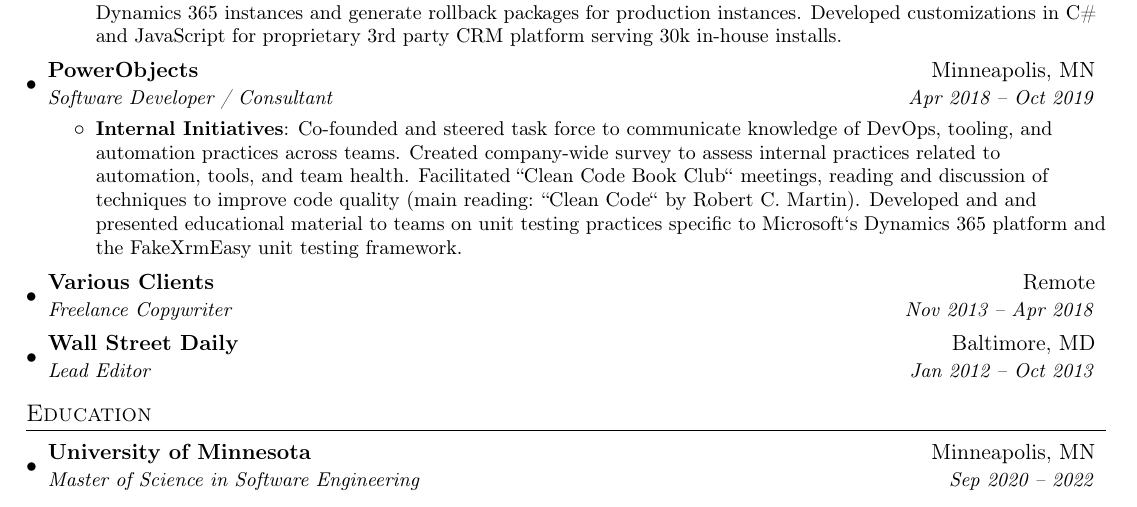
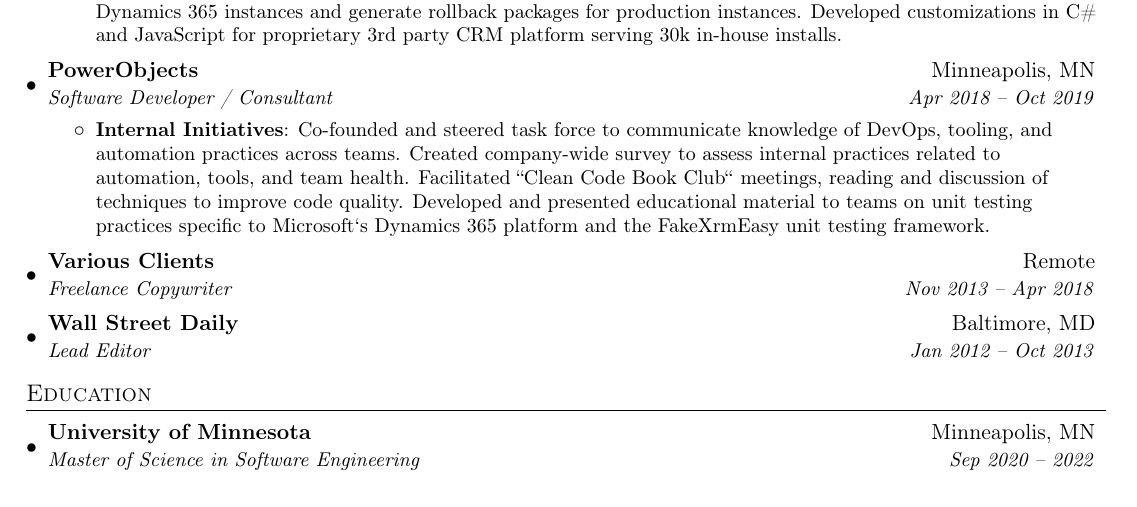
Before and after one commit to ryanklee/Resume, a LaTeX document (main.tex): part of the page, cut so that both start at the same text. Compiled offline with pdfLaTeX.

Commit message:
Fix typo

```diff
--- a/main.tex
+++ b/main.tex
@@ -99,7 +99,7 @@
     {PowerObjects}{Minneapolis, MN}
     {Software Developer / Consultant}{Apr 2018 -- Oct 2019}
         \resumeItemListStart
-            \resumeItem {Internal Initiatives}{Co-founded and steered task force to communicate knowledge of DevOps, tooling, and automation practices across teams. Created company-wide survey to assess internal practices related to automation, tools, and team health. Facilitated  ``Clean Code Book Club`` meetings, reading and discussion of techniques to improve code quality (main reading: ``Clean Code`` by Robert C. Martin). Developed and and presented educational material to teams on unit testing practices specific to Microsoft`s Dynamics 365 platform and the FakeXrmEasy unit testing framework.}
+            \resumeItem {Internal Initiatives}{Co-founded and steered task force to communicate knowledge of DevOps, tooling, and automation practices across teams. Created company-wide survey to assess internal practices related to automation, tools, and team health. Facilitated  ``Clean Code Book Club`` meetings, reading and discussion of techniques to improve code quality. Developed and presented educational material to teams on unit testing practices specific to Microsoft`s Dynamics 365 platform and the FakeXrmEasy unit testing framework.}
         \resumeItemListEnd
 
     \resumeSubheading
```
